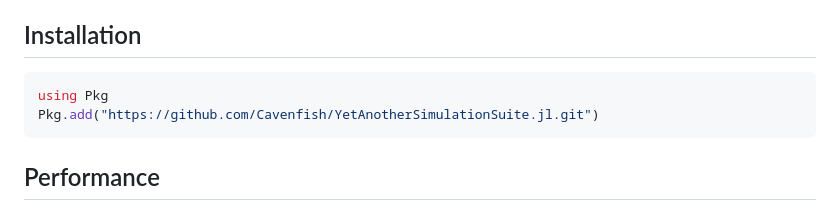
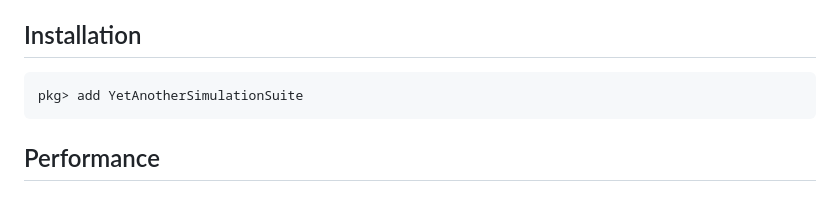
Before and after one commit to Cavenfish/YetAnotherSimulationSuite.jl, a Markdown page: README.md, the part around the change. Drawn GitHub-style.

Commit message:
update readme installation

````diff
--- a/README.md
+++ b/README.md
@@ -58,9 +58,8 @@ temperatures = [img.temp for img in traj.images]
 
 ## Installation
 
-```julia
-using Pkg
-Pkg.add("https://github.com/Cavenfish/YetAnotherSimulationSuite.jl.git")
+```
+pkg> add YetAnotherSimulationSuite
 ```
 
 ## Performance
````
